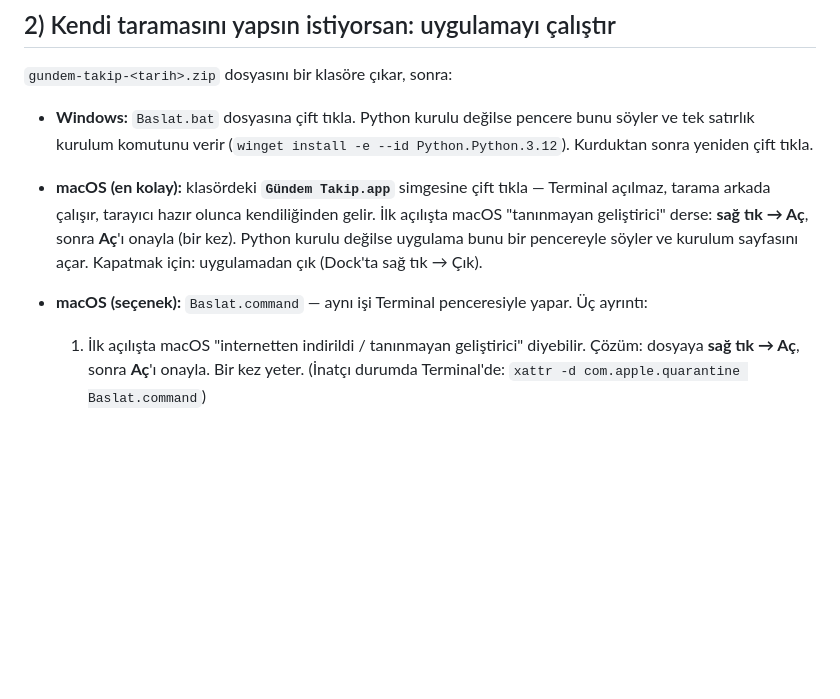
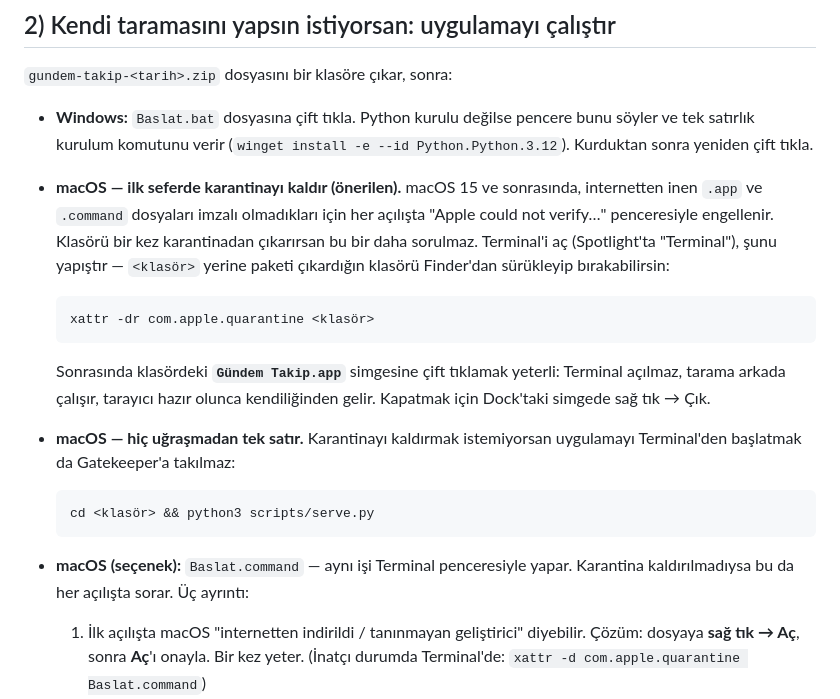
Before and after one commit to LAC-dev2/gundemHaber, a Markdown page: OKUBENI.md, the part around the change. Rendered like a GitHub page; blank space fills up the shorter version.

Commit message:
Belgelere macOS karantina (Gatekeeper) çözümü eklendi
macOS 15+ imzasız .app ve .command dosyalarını her indirişte karantinaya
alıyor ve "Apple could not verify…" penceresiyle engelliyor; sağ tık → Aç
artık yetmiyor. OKUBENI.md'de iki çıkış yolu: klasörü bir kez
xattr -dr com.apple.quarantine ile karantinadan çıkarmak, ya da uygulamayı
Terminal'den başlatmak (Terminal'den başlatılan betik Gatekeeper'a takılmaz).
README bu engelin her alıcıda çıkacağını ve yaygın paylaşım için yayın
adresinin daha uygun olduğunu söylüyor.

Co-Authored-By: Claude Opus 5 <noreply@anthropic.com>
Claude-Session: https://claude.ai/code/session_013oP4hGg4t1nCjWTcscAyYz

````diff
--- a/OKUBENI.md
+++ b/OKUBENI.md
@@ -30,12 +30,28 @@ kendi kendine yenilenmez. Yeni gelişmeler için yeni dosya istemen gerekir.
   Python kurulu değilse pencere bunu söyler ve tek satırlık kurulum komutunu
   verir (`winget install -e --id Python.Python.3.12`). Kurduktan sonra yeniden
   çift tıkla.
-* **macOS (en kolay):** klasördeki **`Gündem Takip.app`** simgesine çift tıkla — Terminal
-  açılmaz, tarama arkada çalışır, tarayıcı hazır olunca kendiliğinden gelir. İlk açılışta
-  macOS "tanınmayan geliştirici" derse: **sağ tık → Aç**, sonra **Aç**'ı onayla (bir kez).
-  Python kurulu değilse uygulama bunu bir pencereyle söyler ve kurulum sayfasını açar.
-  Kapatmak için: uygulamadan çık (Dock'ta sağ tık → Çık).
-* **macOS (seçenek):** `Baslat.command` — aynı işi Terminal penceresiyle yapar. Üç ayrıntı:
+* **macOS — ilk seferde karantinayı kaldır (önerilen).** macOS 15 ve sonrasında,
+  internetten inen `.app` ve `.command` dosyaları imzalı olmadıkları için her açılışta
+  "Apple could not verify…" penceresiyle engellenir. Klasörü bir kez karantinadan
+  çıkarırsan bu bir daha sorulmaz. Terminal'i aç (Spotlight'ta "Terminal"), şunu yapıştır
+  — `<klasör>` yerine paketi çıkardığın klasörü Finder'dan sürükleyip bırakabilirsin:
+
+  ```
+  xattr -dr com.apple.quarantine <klasör>
+  ```
+
+  Sonrasında klasördeki **`Gündem Takip.app`** simgesine çift tıklamak yeterli: Terminal
+  açılmaz, tarama arkada çalışır, tarayıcı hazır olunca kendiliğinden gelir. Kapatmak için
+  Dock'taki simgede sağ tık → Çık.
+
+* **macOS — hiç uğraşmadan tek satır.** Karantinayı kaldırmak istemiyorsan uygulamayı
+  Terminal'den başlatmak da Gatekeeper'a takılmaz:
+
+  ```
+  cd <klasör> && python3 scripts/serve.py
+  ```
+* **macOS (seçenek):** `Baslat.command` — aynı işi Terminal penceresiyle yapar. Karantina
+  kaldırılmadıysa bu da her açılışta sorar. Üç ayrıntı:
   1. İlk açılışta macOS "internetten indirildi / tanınmayan geliştirici"
      diyebilir. Çözüm: dosyaya **sağ tık → Aç**, sonra **Aç**'ı onayla. Bir kez
      yeter. (İnatçı durumda Terminal'de:
````
Also changed, not shown: README.md (+6 -0 lines).
